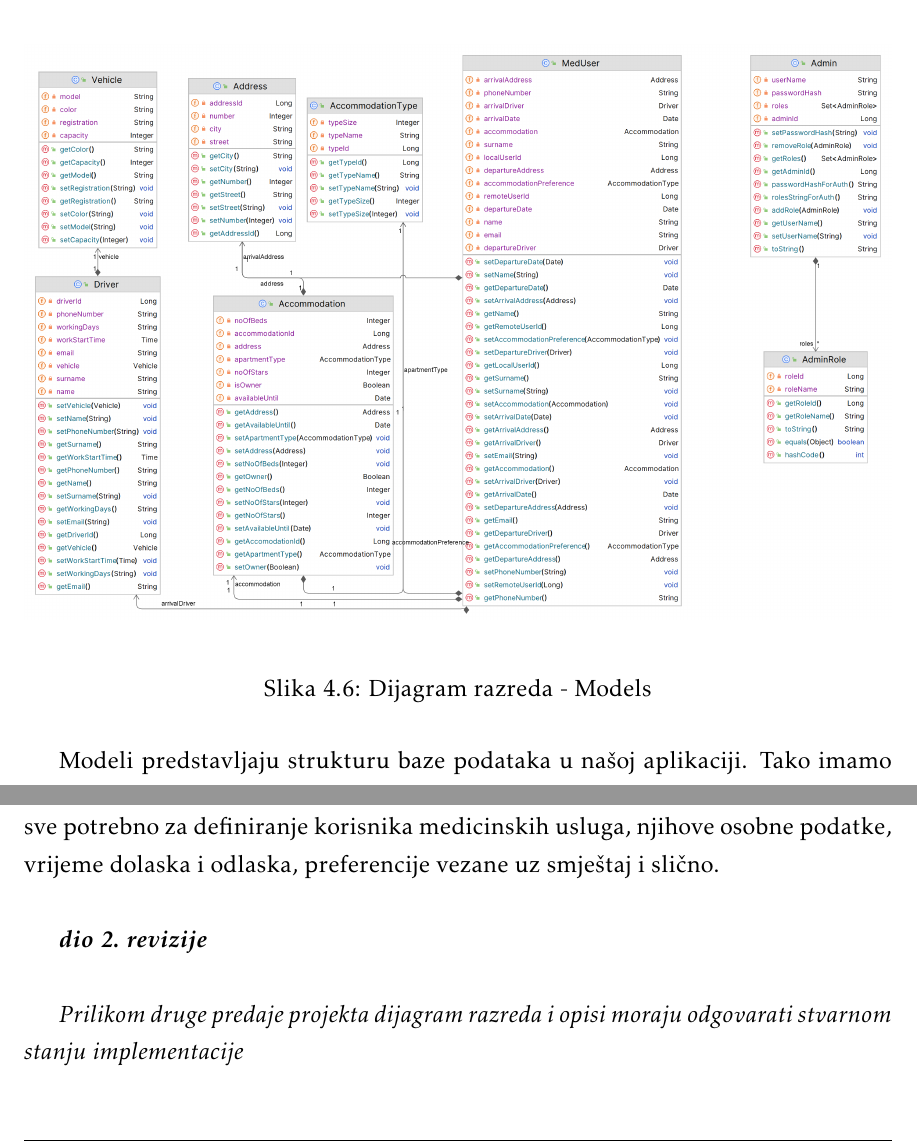
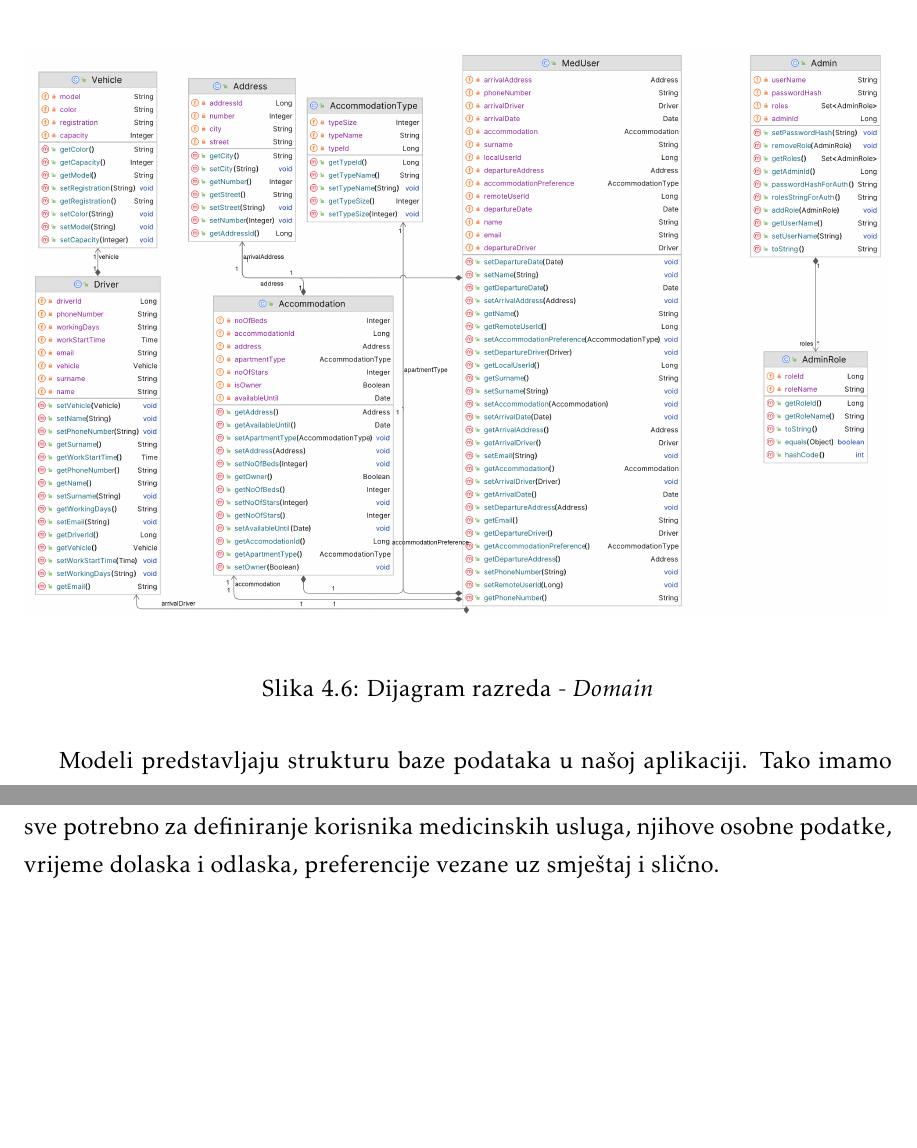
Before and after one commit to Tomislav-Pranjic/Error404-DentAll, a LaTeX document (Dokumentacija/PROGI_ProjektnaDokumentacija.tex, which reads Dokumentacija/Arhitektura.tex): two parts of page 44 of 58, joined at a grey line, cut so that both start at the same text. Compiled offline with pdfLaTeX.

Commit message:
Azuriran opis dijagrama razreda

```diff
--- a/Dokumentacija/Arhitektura.tex
+++ b/Dokumentacija/Arhitektura.tex
@@ -220,17 +220,12 @@
 
 			\begin{figure}[H]
 				\includegraphics[width=\textwidth]{slike/domain.PNG}
-				\caption{Dijagram razreda - Models}
+				\caption{Dijagram razreda - \textit{Domain}}
 				\label{domainDiagram}
 			\end{figure}
 
 			{Modeli predstavljaju strukturu baze podataka u našoj aplikaciji. Tako imamo klase: \textit{Admin, MedUser, Accomomodation, Driver, Vehicle} itd. sa svojim privatnim atributima te javnim metodama. Tako na primjer \textit{Admin} ima svoj ID, nadimak, ime te pripadajuće uloge, koje mogu biti smještajni administrator(ima najveće ovlasti), korisnički administrator te prijevozni administrator, što je sadržano u \textit{AdminRole}. \textit{Accommodation} sadrži sve podatke vezane uz smještaj te vrstu smještaja, što je sadržano u \textit{AccommodationType} i adresu smještaja (zasebna klasa \textit{Address}), a \textit{Driver} sve potrebno za definiranje usluge prijevoza, odnosno osobni podaci vozača te vrstu vozila koju koristi, što možemo vidjeti unutar \textit{Vehicle} klase. \textit{MedUser} sadrži sve potrebno za definiranje korisnika medicinskih usluga, njihove osobne podatke, vrijeme dolaska i odlaska, preferencije vezane uz smještaj i slično. }\\
 
-
-
-			\textbf{\textit{dio 2. revizije}}\\
-
-			\textit{Prilikom druge predaje projekta dijagram razreda i opisi moraju odgovarati stvarnom stanju implementacije}
 
 
 
```
Also changed, not shown: Dokumentacija/Arhitektura.tex (6 more changed lines).
